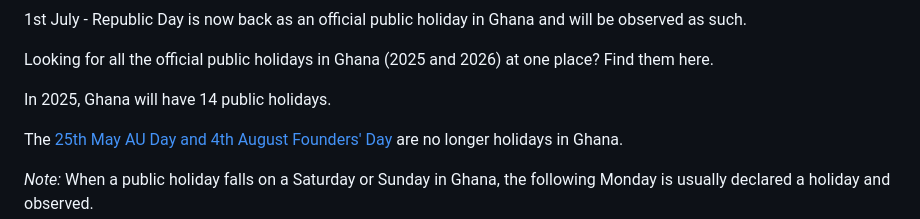
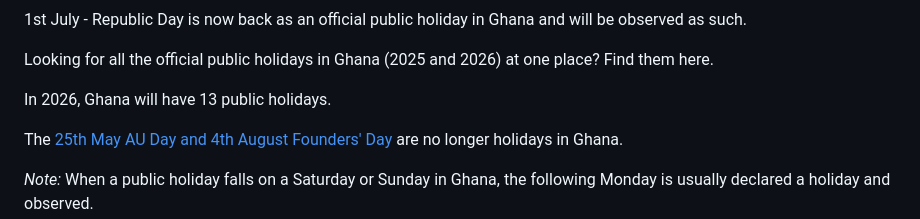
Before and after one commit to ludykraks/Gold, a Markdown page: src/blog/public-holidays-ghana.md, the part around the change. Drawn GitHub-style.

```diff
--- a/src/blog/public-holidays-ghana.md
+++ b/src/blog/public-holidays-ghana.md
@@ -5,7 +5,7 @@ title: "Holidays in Ghana 2026"
 ---
  <p>1st July - Republic Day is now back as an official public holiday in Ghana and will be observed as such.</p>
   <p>Looking for all the official public holidays in Ghana (2025 and 2026) at one place? Find them here.</p>
-      <p>In 2025, Ghana will have 14 public holidays.</p>
+      <p>In 2026, Ghana will have 13 public holidays.</p>
         <p>The <a href="https://www.ghanaweb.com/GhanaHomePage/NewsArchive/Public-Holidays-Bill-passed-Minority-walks-out-again-728171" target="_blank" rel="noopener"> 25th May AU Day and 4th August Founders' Day </a> are no longer holidays in Ghana.</p>
       <p><em>Note:</em> When a public holiday falls on a Saturday or Sunday in Ghana,
        the following Monday is usually declared a holiday and observed.</p>
```
